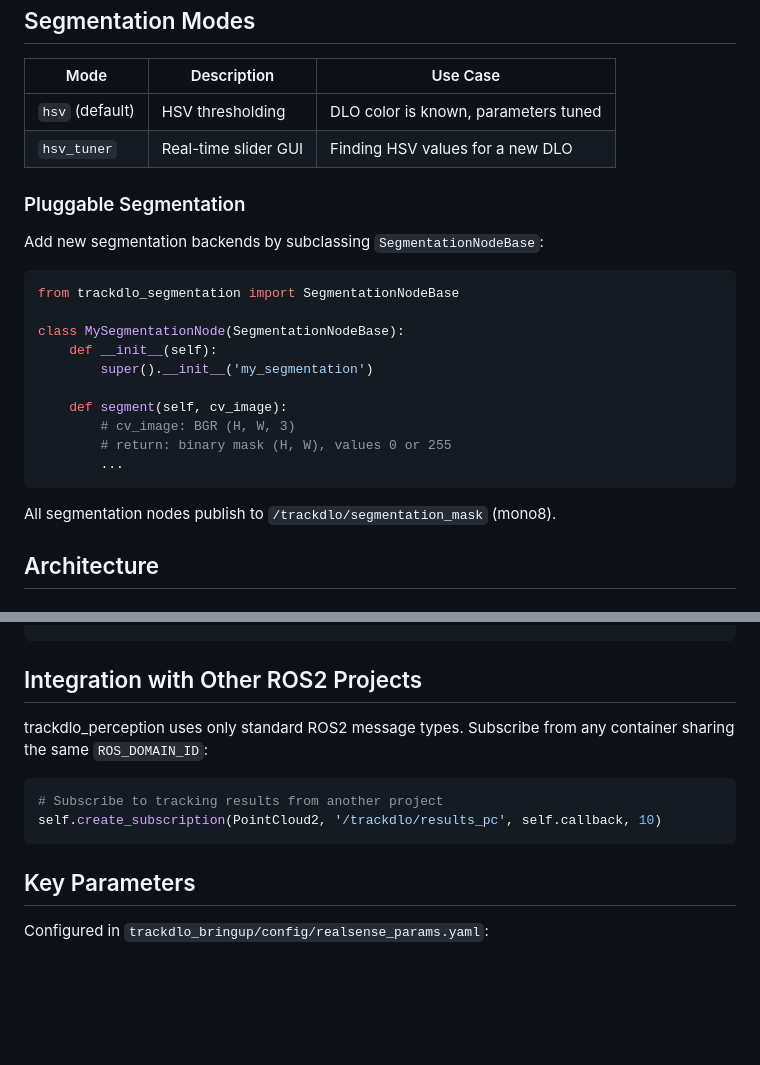
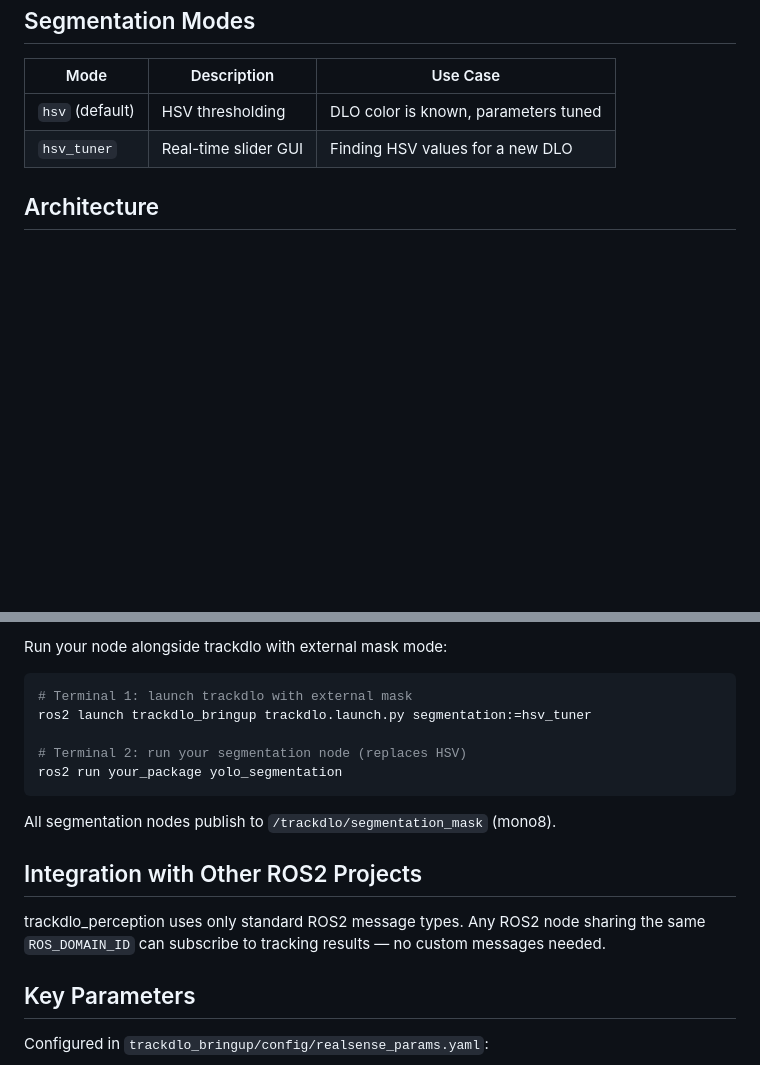
Before and after one commit to HayatoShimada/trackdlo_perception, a Markdown page: README.md, 2 parts joined by grey strips. Rendered like a GitHub page; blank space fills up the shorter version.

````diff
--- a/README.md
+++ b/README.md
@@ -101,25 +101,6 @@ ros2 launch trackdlo_bringup trackdlo.launch.py rviz:=false
 | `hsv` (default) | HSV thresholding | DLO color is known, parameters tuned |
 | `hsv_tuner` | Real-time slider GUI | Finding HSV values for a new DLO |
 
-### Pluggable Segmentation
-
-Add new segmentation backends by subclassing `SegmentationNodeBase`:
-
-```python
-from trackdlo_segmentation import SegmentationNodeBase
-
-class MySegmentationNode(SegmentationNodeBase):
-    def __init__(self):
-        super().__init__('my_segmentation')
-
-    def segment(self, cv_image):
-        # cv_image: BGR (H, W, 3)
-        # return: binary mask (H, W), values 0 or 255
-        ...
-```
-
-All segmentation nodes publish to `/trackdlo/segmentation_mask` (mono8).
-
 ## Architecture
 
 ### Docker
@@ -163,11 +220,18 @@ trackdlo-core container
+Run your node alongside trackdlo with external mask mode:
+
+```bash
+# Terminal 1: launch trackdlo with external mask
+ros2 launch trackdlo_bringup trackdlo.launch.py segmentation:=hsv_tuner
+
+# Terminal 2: run your segmentation node (replaces HSV)
+ros2 run your_package yolo_segmentation
+```
+
+All segmentation nodes publish to `/trackdlo/segmentation_mask` (mono8).
+
 ## Integration with Other ROS2 Projects
 
-trackdlo_perception uses only standard ROS2 message types. Subscribe from any container sharing the same `ROS_DOMAIN_ID`:
-
-```python
-# Subscribe to tracking results from another project
-self.create_subscription(PointCloud2, '/trackdlo/results_pc', self.callback, 10)
-```
+trackdlo_perception uses only standard ROS2 message types. Any ROS2 node sharing the same `ROS_DOMAIN_ID` can subscribe to tracking results — no custom messages needed.
 
 ## Key Parameters
 
````
Also changed, not shown: other parts of README.md (+76 -0 lines).
